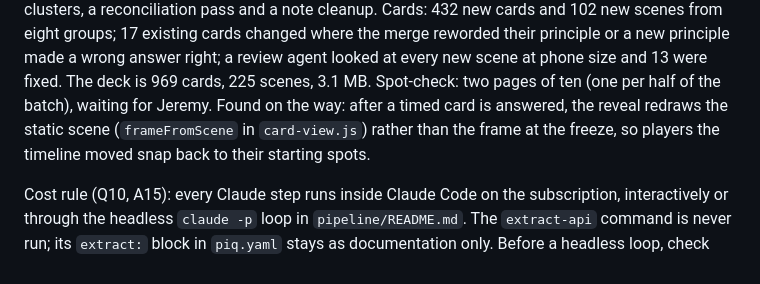
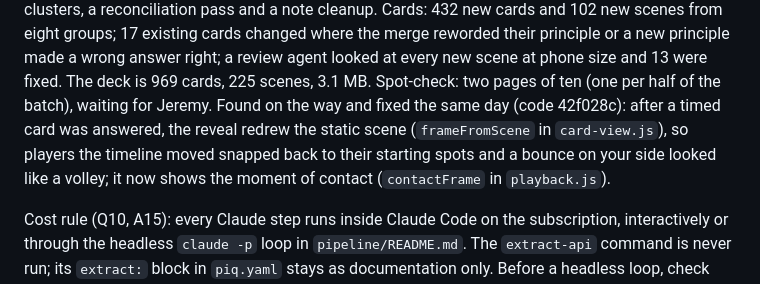
Before and after one commit to jeremys-apps/pickleball-iq, a Markdown page: plan.md, the part around the change. GitHub-like rendering.

Commit message:
Plan: the timed-card reveal finding from batch 4 is fixed (E4, D25)

```diff
--- a/plan.md
+++ b/plan.md
@@ -797,10 +797,11 @@ from eight groups; 17 existing cards changed where the merge reworded their
 principle or a new principle made a wrong answer right; a review agent looked
 at every new scene at phone size and 13 were fixed. The deck is 969 cards, 225
 scenes, 3.1 MB. Spot-check: two pages of ten (one per half of the batch),
-waiting for Jeremy. Found on the way: after a timed card is answered, the
-reveal redraws the static scene (`frameFromScene` in `card-view.js`) rather
-than the frame at the freeze, so players the timeline moved snap back to
-their starting spots.
+waiting for Jeremy. Found on the way and fixed the same day (code 42f028c):
+after a timed card was answered, the reveal redrew the static scene
+(`frameFromScene` in `card-view.js`), so players the timeline moved snapped
+back to their starting spots and a bounce on your side looked like a volley;
+it now shows the moment of contact (`contactFrame` in `playback.js`).
 
 Cost rule (Q10, A15): every Claude step runs inside Claude Code on the
 subscription, interactively or through the headless `claude -p` loop in
```
